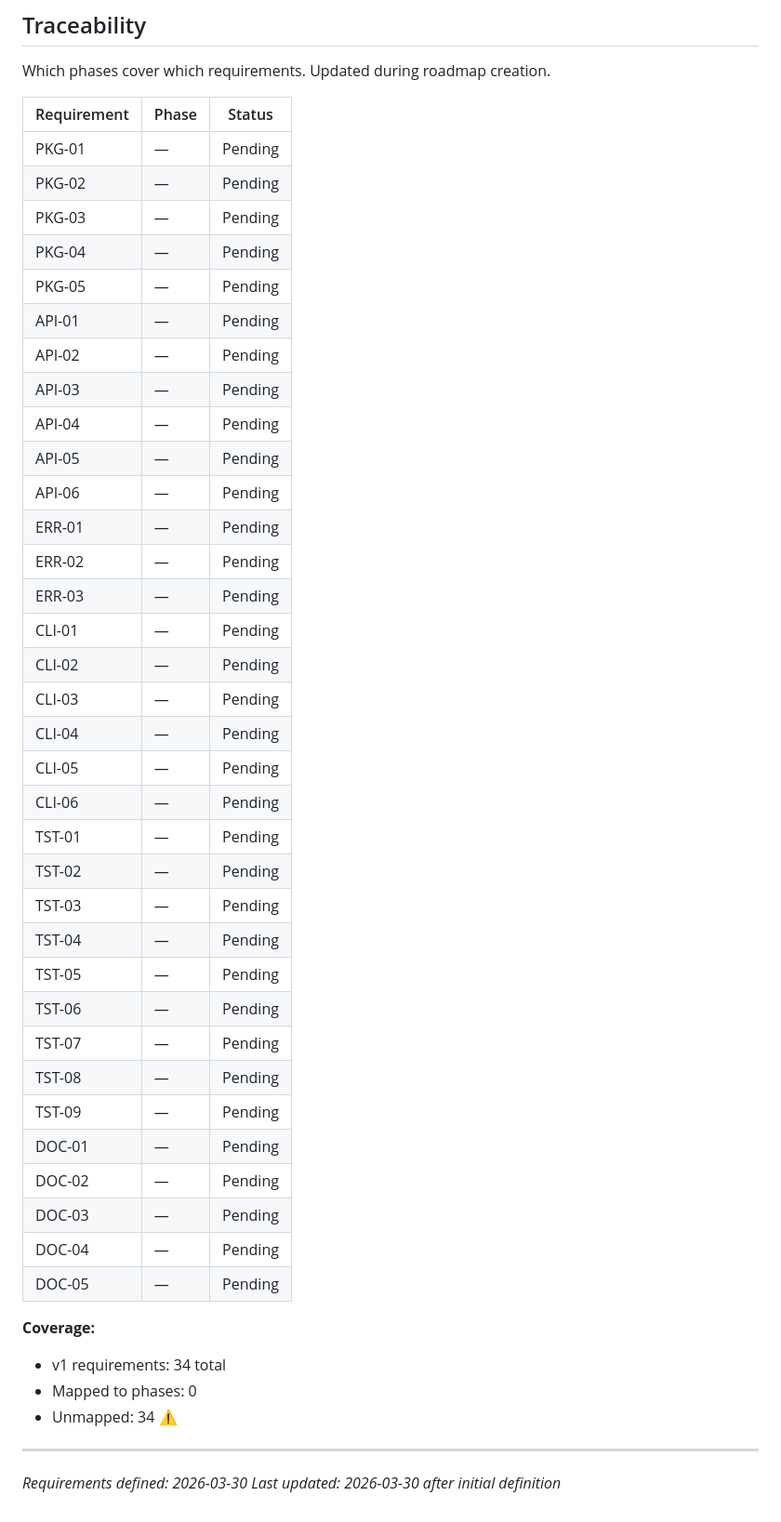
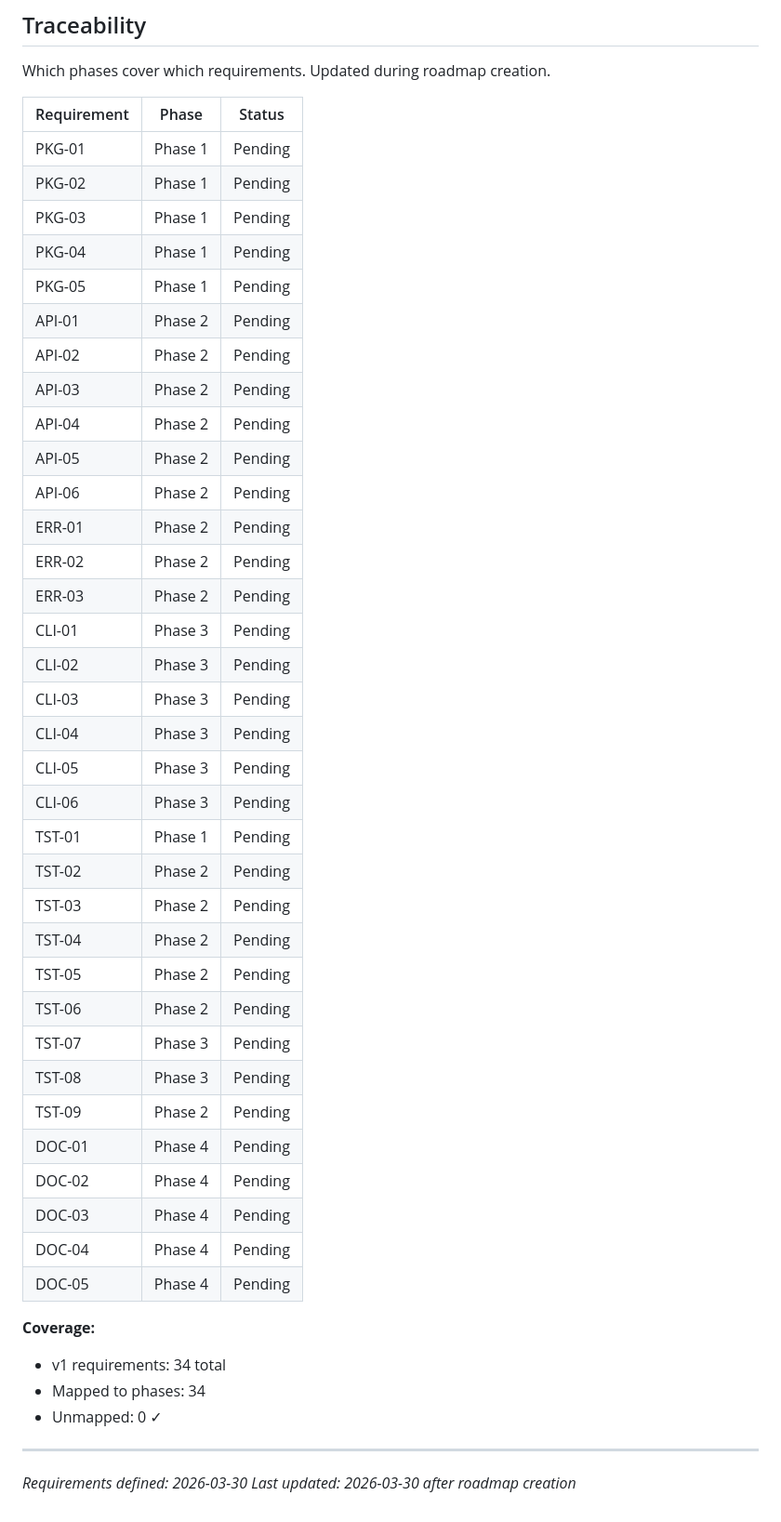
Before and after one commit to runway/ream, a Markdown page: .planning/REQUIREMENTS.md, the part around the change. Shown at 93% size. GitHub-like rendering.

Commit message:
docs: create roadmap (4 phases)

```diff
--- a/.planning/REQUIREMENTS.md
+++ b/.planning/REQUIREMENTS.md
@@ -91,46 +91,46 @@ Which phases cover which requirements. Updated during roadmap creation.
 
 | Requirement | Phase | Status |
 |-------------|-------|--------|
-| PKG-01 | — | Pending |
-| PKG-02 | — | Pending |
-| PKG-03 | — | Pending |
-| PKG-04 | — | Pending |
-| PKG-05 | — | Pending |
-| API-01 | — | Pending |
-| API-02 | — | Pending |
-| API-03 | — | Pending |
-| API-04 | — | Pending |
-| API-05 | — | Pending |
-| API-06 | — | Pending |
-| ERR-01 | — | Pending |
-| ERR-02 | — | Pending |
-| ERR-03 | — | Pending |
-| CLI-01 | — | Pending |
-| CLI-02 | — | Pending |
-| CLI-03 | — | Pending |
-| CLI-04 | — | Pending |
-| CLI-05 | — | Pending |
-| CLI-06 | — | Pending |
-| TST-01 | — | Pending |
-| TST-02 | — | Pending |
-| TST-03 | — | Pending |
-| TST-04 | — | Pending |
-| TST-05 | — | Pending |
-| TST-06 | — | Pending |
-| TST-07 | — | Pending |
-| TST-08 | — | Pending |
-| TST-09 | — | Pending |
-| DOC-01 | — | Pending |
-| DOC-02 | — | Pending |
-| DOC-03 | — | Pending |
-| DOC-04 | — | Pending |
-| DOC-05 | — | Pending |
+| PKG-01 | Phase 1 | Pending |
+| PKG-02 | Phase 1 | Pending |
+| PKG-03 | Phase 1 | Pending |
+| PKG-04 | Phase 1 | Pending |
+| PKG-05 | Phase 1 | Pending |
+| API-01 | Phase 2 | Pending |
+| API-02 | Phase 2 | Pending |
+| API-03 | Phase 2 | Pending |
+| API-04 | Phase 2 | Pending |
+| API-05 | Phase 2 | Pending |
+| API-06 | Phase 2 | Pending |
+| ERR-01 | Phase 2 | Pending |
+| ERR-02 | Phase 2 | Pending |
+| ERR-03 | Phase 2 | Pending |
+| CLI-01 | Phase 3 | Pending |
+| CLI-02 | Phase 3 | Pending |
+| CLI-03 | Phase 3 | Pending |
+| CLI-04 | Phase 3 | Pending |
+| CLI-05 | Phase 3 | Pending |
+| CLI-06 | Phase 3 | Pending |
+| TST-01 | Phase 1 | Pending |
+| TST-02 | Phase 2 | Pending |
+| TST-03 | Phase 2 | Pending |
+| TST-04 | Phase 2 | Pending |
+| TST-05 | Phase 2 | Pending |
+| TST-06 | Phase 2 | Pending |
+| TST-07 | Phase 3 | Pending |
+| TST-08 | Phase 3 | Pending |
+| TST-09 | Phase 2 | Pending |
+| DOC-01 | Phase 4 | Pending |
+| DOC-02 | Phase 4 | Pending |
+| DOC-03 | Phase 4 | Pending |
+| DOC-04 | Phase 4 | Pending |
+| DOC-05 | Phase 4 | Pending |
 
 **Coverage:**
 - v1 requirements: 34 total
-- Mapped to phases: 0
-- Unmapped: 34 ⚠️
+- Mapped to phases: 34
+- Unmapped: 0 ✓
 
 ---
 *Requirements defined: 2026-03-30*
-*Last updated: 2026-03-30 after initial definition*
+*Last updated: 2026-03-30 after roadmap creation*
```
Also changed, not shown: .planning/ROADMAP.md (added, +80 -0 lines), .planning/STATE.md (added, +62 -0 lines).
